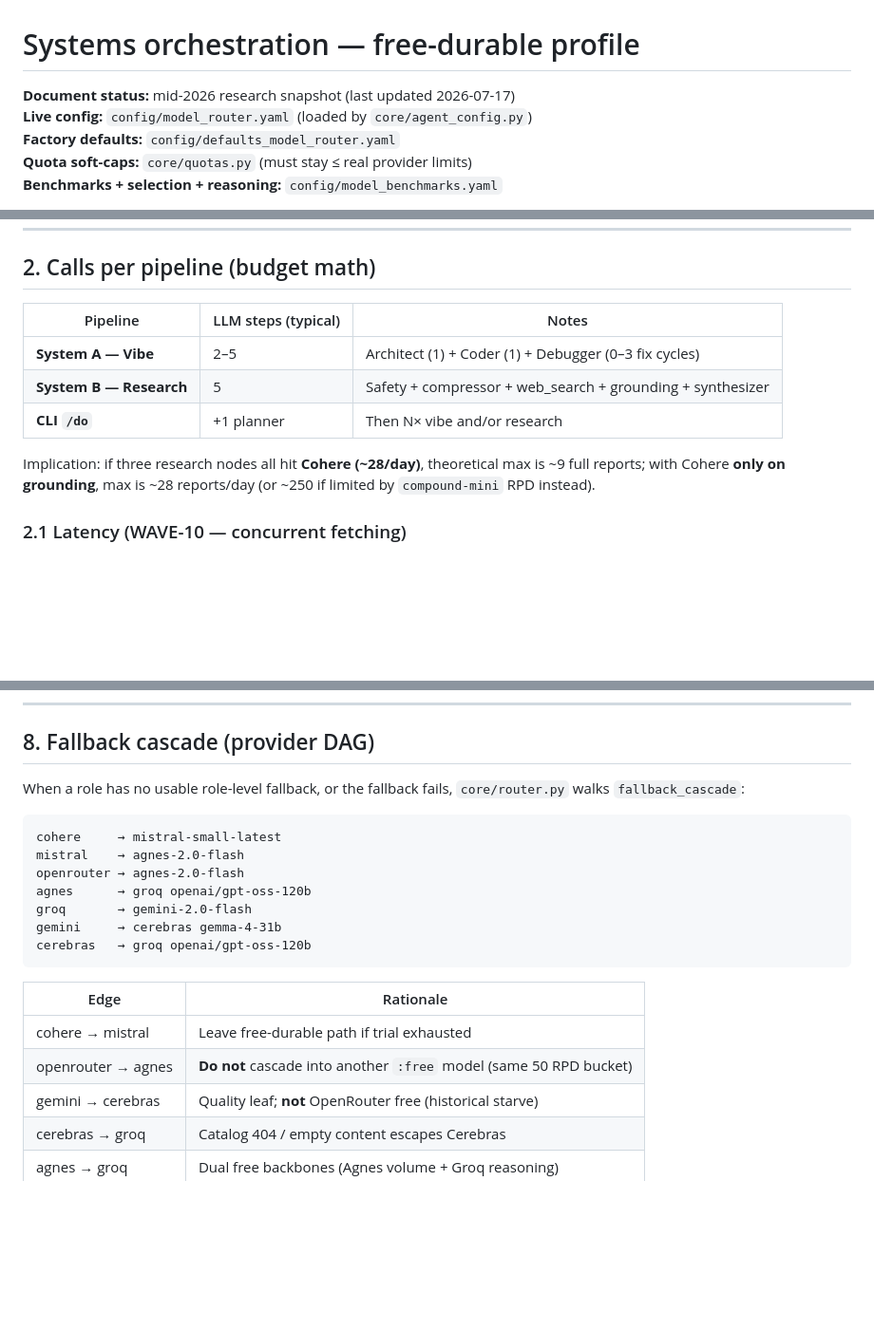
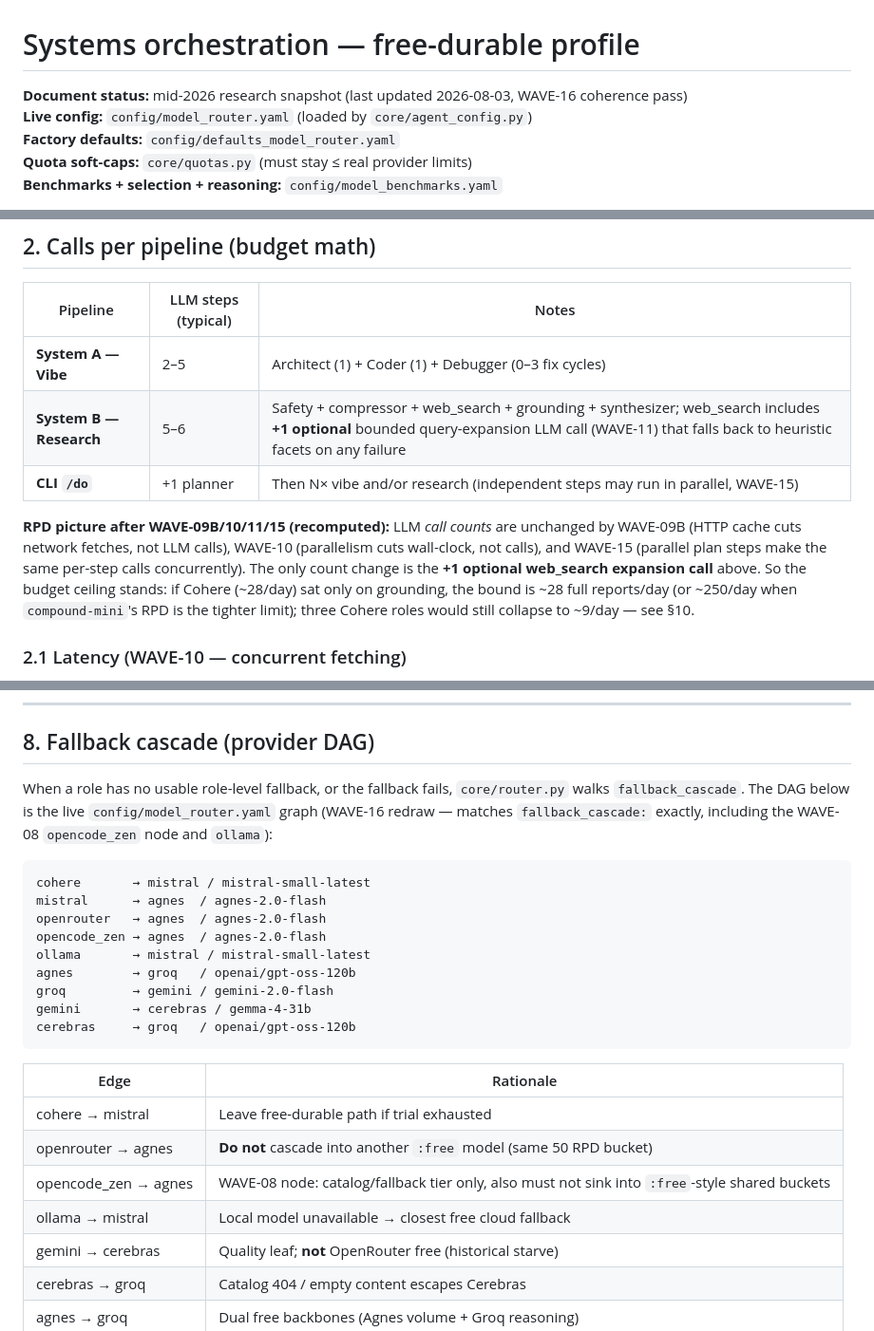
Before and after one commit to escoto34/Free-Multi-Agent, a Markdown page: systems.md, 3 parts joined by grey strips. Shown at 95% size. Rendered like a GitHub page; blank space fills up the shorter version.

Commit message:
wave-16: documentation coherence pass (systems.md + README.md)
Docs-only (no code/config changes); reconciles stale facts against the current
code and config:
- Redraw the fallback DAG in systems.md §8 to match the real fallback_cascade:,
  which had 9 edges (was showing 7) — added opencode_zen -> agnes (WAVE-08) and
  ollama -> mistral nodes + rationale rows.
- tencent/hy3:free promo window (2026-07-21) is now past: flipped all
  'expires' language to expired/past-tense across systems.md §0/§4/§4.3/§13 and
  README, so the docs stop implying durable free capacity.
- Recompute §2 budget math around actual call counts: LLM call counts are
  unchanged by WAVE-09B (fetch cache) / WAVE-10 / WAVE-15; only the +1 optional
  web_search query-expansion call (WAVE-11) changes the System B row (5 -> 5-6).
- README: add OPENCODE_ZEN_API_KEY to keys table, OpenCode Zen row to the
  provider-limits table, corrected cascade line, and 5-6 Research steps row.
- Update systems.md status date.
- Verified against code (read system md fully, matched roles/cascade/providers/
  benchmarks to config/model_router.yaml + code).
- Findings (code-level, NOT fixed inline per WAVE-16): config/model_router.yaml
  still lists tencent/hy3:free and qwen/qwen3-32b:free under openrouter.models
  while qwen/qwen3-32b is in deprecated: and hy3's promo ended.
- Full default suite (: filters) = 319 tests collected, all pass.

````diff
--- a/systems.md
+++ b/systems.md
@@ -1,6 +1,6 @@
 # Systems orchestration — free-durable profile
 
-**Document status:** mid-2026 research snapshot (last updated 2026-07-17)
+**Document status:** mid-2026 research snapshot (last updated 2026-08-03, WAVE-16 coherence pass)
 **Live config:** `config/model_router.yaml` (loaded by `core/agent_config.py`)
 **Factory defaults:** `config/defaults_model_router.yaml`
 **Quota soft-caps:** `core/quotas.py` (must stay ≤ real provider limits)
@@ -59,10 +59,17 @@ CLI (`chat`, `planner`) uses Agnes → Groq 120b; see §7. Provider-level `fallb
 | Pipeline | LLM steps (typical) | Notes |
 |----------|---------------------|--------|
 | **System A — Vibe** | 2–5 | Architect (1) + Coder (1) + Debugger (0–3 fix cycles) |
-| **System B — Research** | 5 | Safety + compressor + web_search + grounding + synthesizer |
-| **CLI `/do`** | +1 planner | Then N× vibe and/or research |
+| **System B — Research** | 5–6 | Safety + compressor + web_search + grounding + synthesizer; web_search includes **+1 optional** bounded query-expansion LLM call (WAVE-11) that falls back to heuristic facets on any failure |
+| **CLI `/do`** | +1 planner | Then N× vibe and/or research (independent steps may run in parallel, WAVE-15) |
 
-Implication: if three research nodes all hit **Cohere (~28/day)**, theoretical max is ~9 full reports; with Cohere **only on grounding**, max is ~28 reports/day (or ~250 if limited by `compound-mini` RPD instead).
+**RPD picture after WAVE-09B/10/11/15 (recomputed):** LLM *call counts* are
+unchanged by WAVE-09B (HTTP cache cuts network fetches, not LLM calls), WAVE-10
+(parallelism cuts wall-clock, not calls), and WAVE-15 (parallel plan steps make
+the same per-step calls concurrently). The only count change is the **+1
+optional web_search expansion call** above. So the budget ceiling stands: if
+Cohere (~28/day) sat only on grounding, the bound is ~28 full reports/day (or
+~250/day when `compound-mini`'s RPD is the tighter limit); three Cohere roles
+would still collapse to ~9/day — see §10.
 
 ### 2.1 Latency (WAVE-10 — concurrent fetching)
 
@@ -534,22 +541,26 @@ The `/do` TUI flow (*planner → execute_plan*) is exposed headlessly as `pipeli
 
 ## 8. Fallback cascade (provider DAG)
 
-When a role has no usable role-level fallback, or the fallback fails, `core/router.py` walks `fallback_cascade`:
+When a role has no usable role-level fallback, or the fallback fails, `core/router.py` walks `fallback_cascade`. The DAG below is the live `config/model_router.yaml` graph (WAVE-16 redraw — matches `fallback_cascade:` exactly, including the WAVE-08 `opencode_zen` node and `ollama`):
 
 ```text
-cohere     → mistral-small-latest
-mistral    → agnes-2.0-flash
-openrouter → agnes-2.0-flash
-agnes      → groq openai/gpt-oss-120b
-groq       → gemini-2.0-flash
-gemini     → cerebras gemma-4-31b
-cerebras   → groq openai/gpt-oss-120b
+cohere       → mistral / mistral-small-latest
+mistral      → agnes  / agnes-2.0-flash
+openrouter   → agnes  / agnes-2.0-flash
+opencode_zen → agnes  / agnes-2.0-flash
+ollama       → mistral / mistral-small-latest
+agnes        → groq   / openai/gpt-oss-120b
+groq         → gemini / gemini-2.0-flash
+gemini       → cerebras / gemma-4-31b
+cerebras     → groq   / openai/gpt-oss-120b
 ```
 
 | Edge | Rationale |
 |------|-----------|
 | cohere → mistral | Leave free-durable path if trial exhausted |
 | openrouter → agnes | **Do not** cascade into another `:free` model (same 50 RPD bucket) |
+| opencode_zen → agnes | WAVE-08 node: catalog/fallback tier only, also must not sink into `:free`-style shared buckets |
+| ollama → mistral | Local model unavailable → closest free cloud fallback |
 | gemini → cerebras | Quality leaf; **not** OpenRouter free (historical starve) |
 | cerebras → groq | Catalog 404 / empty content escapes Cerebras |
 | agnes → groq | Dual free backbones (Agnes volume + Groq reasoning) |
````
Also changed, not shown: other parts of systems.md (+5 -5 lines), README.md (+8 -5 lines).
